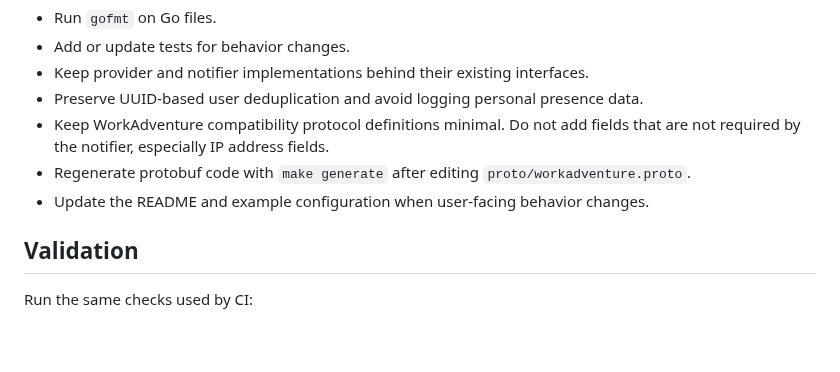
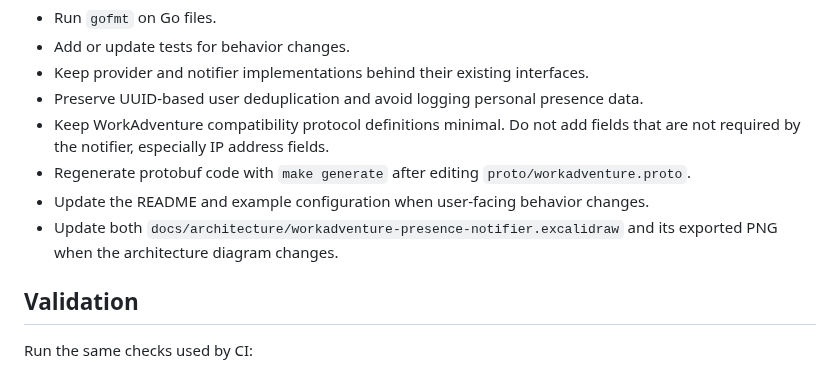
Before and after one commit to Arata1202/workadventure-presence-notifier, a Markdown page: CONTRIBUTING.md, the part around the change. Rendered like a GitHub page; blank space fills up the shorter version.

```diff
--- a/CONTRIBUTING.md
+++ b/CONTRIBUTING.md
@@ -40,6 +40,7 @@ Never commit webhook URLs, tokens, production configuration, room URLs, IP addre
 - Keep WorkAdventure compatibility protocol definitions minimal. Do not add fields that are not required by the notifier, especially IP address fields.
 - Regenerate protobuf code with `make generate` after editing `proto/workadventure.proto`.
 - Update the README and example configuration when user-facing behavior changes.
+- Update both `docs/architecture/workadventure-presence-notifier.excalidraw` and its exported PNG when the architecture diagram changes.
 
 ## Validation
 
```
Also changed, not shown: README.md (+16 -0 lines), docs/architecture/workadventure-presence-notifier.png (added), 1 other file.
